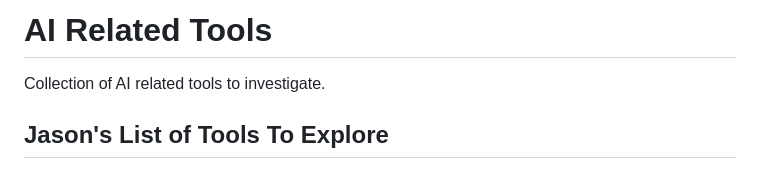
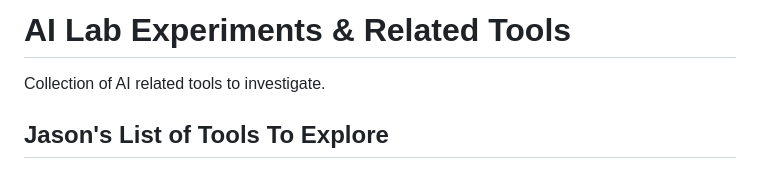
Before and after one commit to ryanmaclean/ai-tools-experiments, a Markdown page: README.md, the part around the change. GitHub-like rendering.

```diff
--- a/README.md
+++ b/README.md
@@ -1,4 +1,4 @@
-# AI Related Tools
+# AI Lab Experiments & Related Tools
 Collection of AI related tools to investigate.
 
 ## Jason's List of Tools To Explore
```
